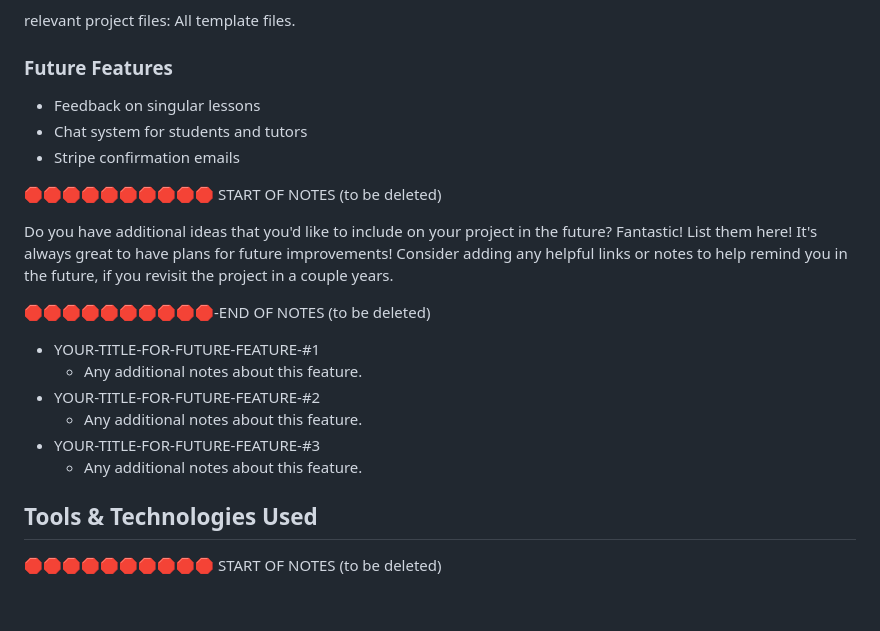
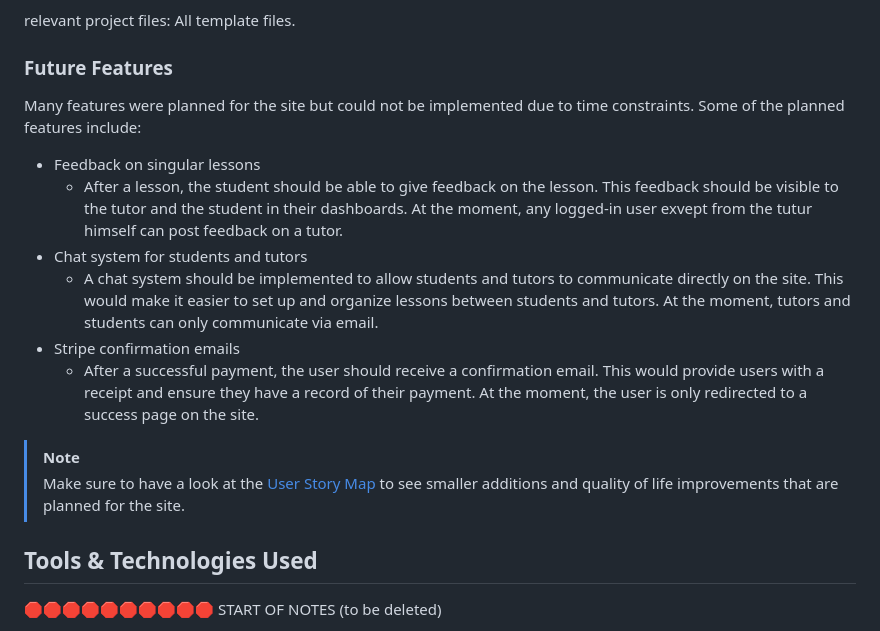
Before and after one commit to benschaf/gipfel-lerner, a Markdown page: README.md, the part around the change. Rendered like a GitHub page; blank space fills up the shorter version.

Commit message:
doc: add future features

```diff
--- a/README.md
+++ b/README.md
@@ -567,25 +567,18 @@ relevant project files: All template files.
 
 ### Future Features
 
+Many features were planned for the site but could not be implemented due to time constraints. Some of the planned features include:
+
 - Feedback on singular lessons
+    - After a lesson, the student should be able to give feedback on the lesson. This feedback should be visible to the tutor and the student in their dashboards. At the moment, any logged-in user exvept from the tutur himself can post feedback on a tutor.
 - Chat system for students and tutors
+    - A chat system should be implemented to allow students and tutors to communicate directly on the site. This would make it easier to set up and organize lessons between students and tutors. At the moment, tutors and students can only communicate via email.
 - Stripe confirmation emails
-
-🛑🛑🛑🛑🛑🛑🛑🛑🛑🛑 START OF NOTES (to be deleted)
-
-Do you have additional ideas that you'd like to include on your project in the future?
-Fantastic! List them here!
-It's always great to have plans for future improvements!
-Consider adding any helpful links or notes to help remind you in the future, if you revisit the project in a couple years.
-
-🛑🛑🛑🛑🛑🛑🛑🛑🛑🛑-END OF NOTES (to be deleted)
-
-- YOUR-TITLE-FOR-FUTURE-FEATURE-#1
-    - Any additional notes about this feature.
-- YOUR-TITLE-FOR-FUTURE-FEATURE-#2
-    - Any additional notes about this feature.
-- YOUR-TITLE-FOR-FUTURE-FEATURE-#3
-    - Any additional notes about this feature.
+    - After a successful payment, the user should receive a confirmation email. This would provide users with a receipt and ensure they have a record of their payment. At the moment, the user is only redirected to a success page on the site.
+
+> [!NOTE]
+> Make sure to have a look at the [User Story Map](https://github.com/users/benschaf/projects/12/views/3) to see smaller additions and quality of life improvements that are planned for the site.
+
 
 ## Tools & Technologies Used
 
```
